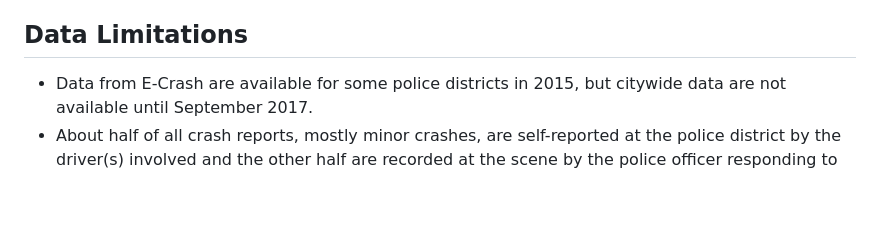
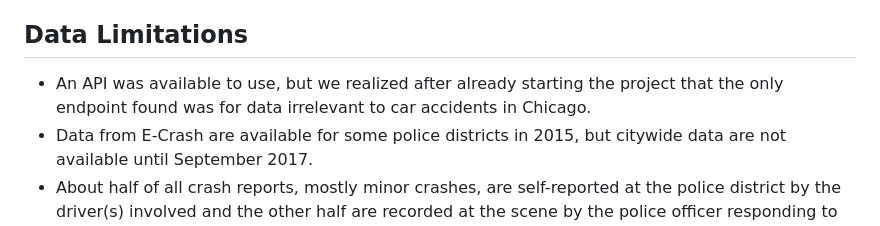
Before and after one commit to DavidRob8/ChicagoTrafficCrashes, a Markdown page: README.md, the part around the change. Drawn GitHub-style; blank space fills up the shorter version.

```diff
--- a/README.md
+++ b/README.md
@@ -29,6 +29,7 @@ Using Plotly Express and Dash
 The data that we used for this project is crash data within the City of Chicago limits and under the jurisdiction of the Chicago Police Department (CPD). The actual data shown is extracted from the electronic reporting system (E-Crash) that is used at the CPD, but it excludes any personally identifiable information. Given that this is a public dataset API, we were made more comfortable using it for our project knowing that personal information about sensitive occurences such as car accidents were excluded. Another ethical consideration we looked at was that Socrata, the creator of this Chicago API, was acquired by Tyler Technologies in 2018 and is now the Data and Insights division of Tyler. The platform is still powered by the same software formerly known as Socrata, but there are references to Data & Insights. As we discussed in class, when companies get sold or merged, the ownership and the transferring of data creates risk that can be tricky to navigate. However, as mentioned previously, we were comfortable using this data set as the primary purpose of the data source is for users to explore the data.
 
 ## Data Limitations
+- An API was available to use, but we realized after already starting the project that the only endpoint found was for data irrelevant to car accidents in Chicago.
 - Data from E-Crash are available for some police districts in 2015, but citywide data are not available until September 2017.
 - About half of all crash reports, mostly minor crashes, are self-reported at the police district by the driver(s) involved and the other half are recorded at the scene by the police officer responding to the crash.
 - Many of the crash parameters, including street condition data, weather condition, and posted speed limits, are recorded by the reporting officer based on best available information at the time, but many of these may disagree with posted information or other assessments on road conditions.
```
